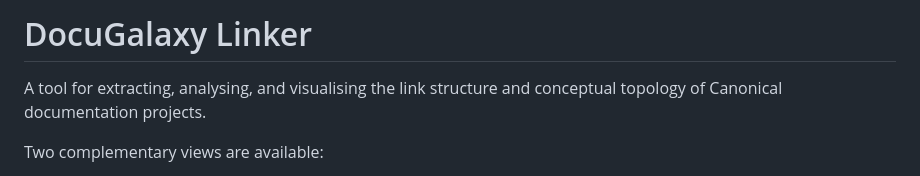
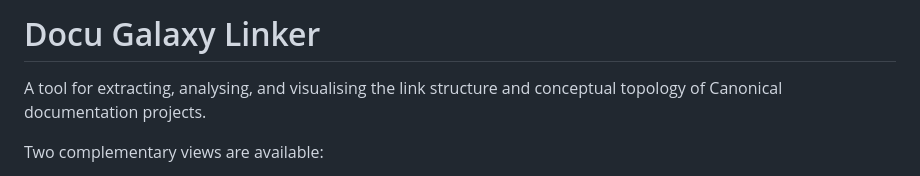
Before and after one commit to YanisaHS/docu-galaxy-linker, a Markdown page: README.md, the part around the change. Rendered like a GitHub page.

Commit message:
Fix project name formatting in README

```diff
--- a/README.md
+++ b/README.md
@@ -1,4 +1,4 @@
-# DocuGalaxy Linker
+# Docu Galaxy Linker
 
 A tool for extracting, analysing, and visualising the link structure and conceptual topology of Canonical documentation projects.
 
```
